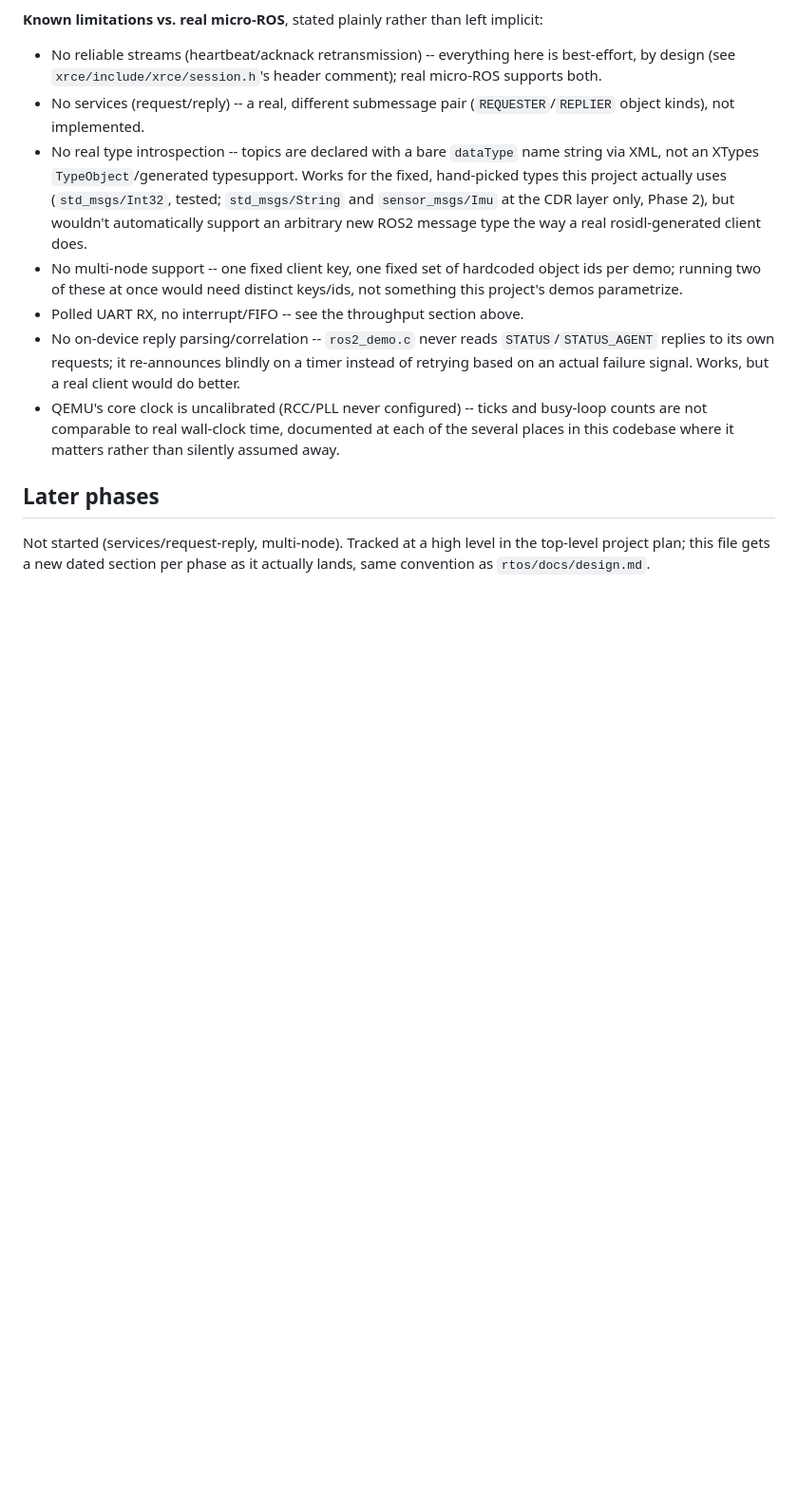
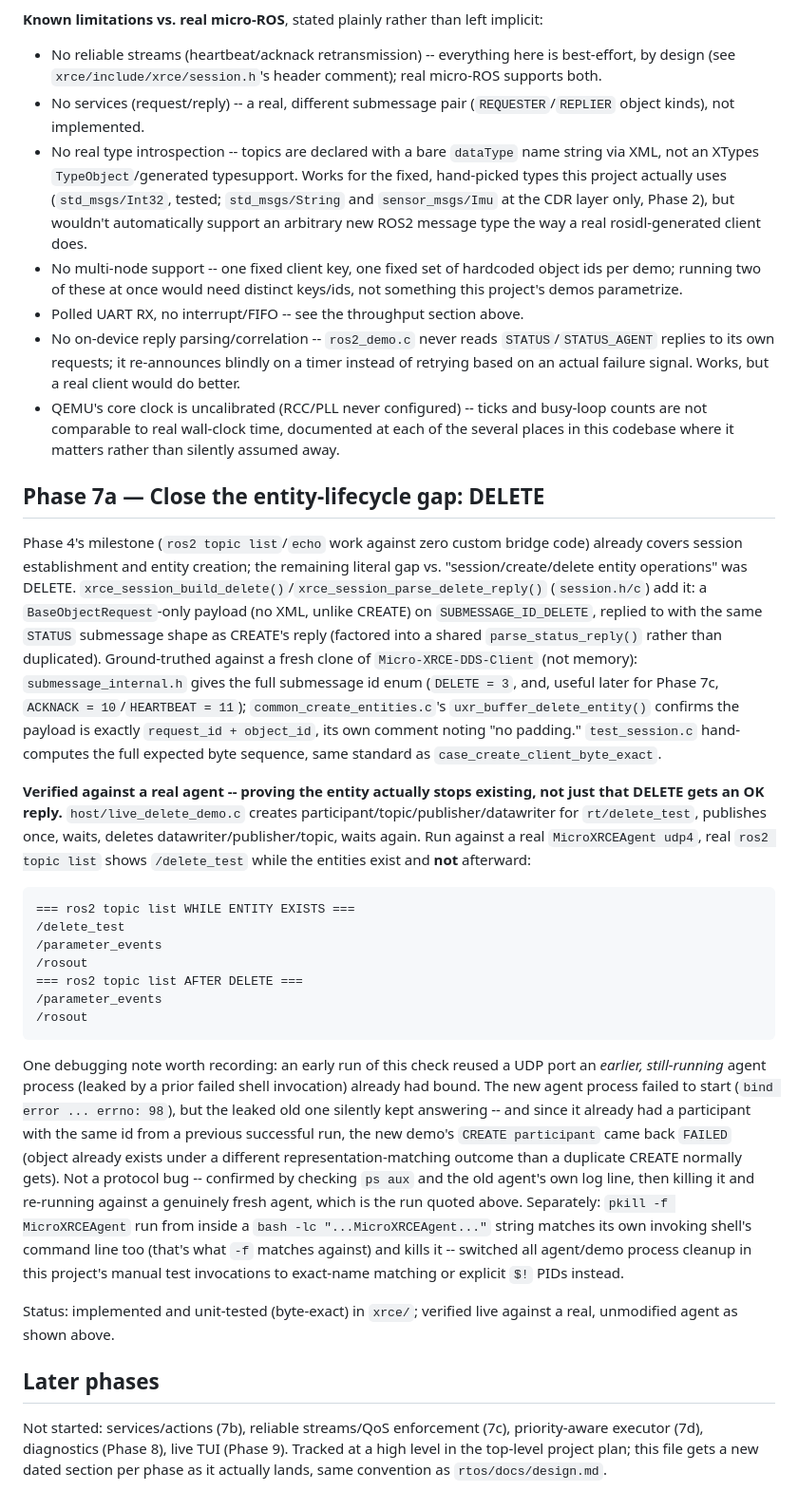
Before and after one commit to vsntll/RTOS-Kernel-From-Scratch, a Markdown page: xrce/docs/design.md, the part around the change. Shown at 95% size. Drawn GitHub-style; blank space fills up the shorter version.

````diff
--- a/xrce/docs/design.md
+++ b/xrce/docs/design.md
@@ -457,8 +457,64 @@ implicit:
   documented at each of the several places in this codebase where it
   matters rather than silently assumed away.
 
+## Phase 7a — Close the entity-lifecycle gap: DELETE
+
+Phase 4's milestone (`ros2 topic list`/`echo` work against zero custom bridge
+code) already covers session establishment and entity creation; the
+remaining literal gap vs. "session/create/delete entity operations" was
+DELETE. `xrce_session_build_delete()`/`xrce_session_parse_delete_reply()`
+(`session.h/c`) add it: a `BaseObjectRequest`-only payload (no XML, unlike
+CREATE) on `SUBMESSAGE_ID_DELETE`, replied to with the same `STATUS`
+submessage shape as CREATE's reply (factored into a shared
+`parse_status_reply()` rather than duplicated). Ground-truthed against a
+fresh clone of `Micro-XRCE-DDS-Client` (not memory): `submessage_internal.h`
+gives the full submessage id enum (`DELETE = 3`, and, useful later for
+Phase 7c, `ACKNACK = 10`/`HEARTBEAT = 11`); `common_create_entities.c`'s
+`uxr_buffer_delete_entity()` confirms the payload is exactly
+`request_id + object_id`, its own comment noting "no padding."
+`test_session.c` hand-computes the full expected byte sequence, same
+standard as `case_create_client_byte_exact`.
+
+**Verified against a real agent -- proving the entity actually stops
+existing, not just that DELETE gets an OK reply.** `host/live_delete_demo.c`
+creates participant/topic/publisher/datawriter for `rt/delete_test`,
+publishes once, waits, deletes datawriter/publisher/topic, waits again.
+Run against a real `MicroXRCEAgent udp4`, real `ros2 topic list` shows
+`/delete_test` while the entities exist and **not** afterward:
+
+```
+=== ros2 topic list WHILE ENTITY EXISTS ===
+/delete_test
+/parameter_events
+/rosout
+=== ros2 topic list AFTER DELETE ===
+/parameter_events
+/rosout
+```
+
+One debugging note worth recording: an early run of this check reused a
+UDP port an *earlier, still-running* agent process (leaked by a prior
+failed shell invocation) already had bound. The new agent process failed to
+start (`bind error ... errno: 98`), but the leaked old one silently kept
+answering -- and since it already had a participant with the same id from a
+previous successful run, the new demo's `CREATE participant` came back
+`FAILED` (object already exists under a different representation-matching
+outcome than a duplicate CREATE normally gets). Not a protocol bug --
+confirmed by checking `ps aux` and the old agent's own log line, then
+killing it and re-running against a genuinely fresh agent, which is the run
+quoted above. Separately: `pkill -f MicroXRCEAgent` run from inside a
+`bash -lc "...MicroXRCEAgent..."` string matches its own invoking shell's
+command line too (that's what `-f` matches against) and kills it -- switched
+all agent/demo process cleanup in this project's manual test invocations to
+exact-name matching or explicit `$!` PIDs instead.
+
+Status: implemented and unit-tested (byte-exact) in `xrce/`; verified live
+against a real, unmodified agent as shown above.
+
 ## Later phases
 
-Not started (services/request-reply, multi-node). Tracked at a high level
-in the top-level project plan; this file gets a new dated section per
-phase as it actually lands, same convention as `rtos/docs/design.md`.
+Not started: services/actions (7b), reliable streams/QoS enforcement (7c),
+priority-aware executor (7d), diagnostics (Phase 8), live TUI (Phase 9).
+Tracked at a high level in the top-level project plan; this file gets a new
+dated section per phase as it actually lands, same convention as
+`rtos/docs/design.md`.
````
Also changed, not shown: README.md (+20 -0 lines).
